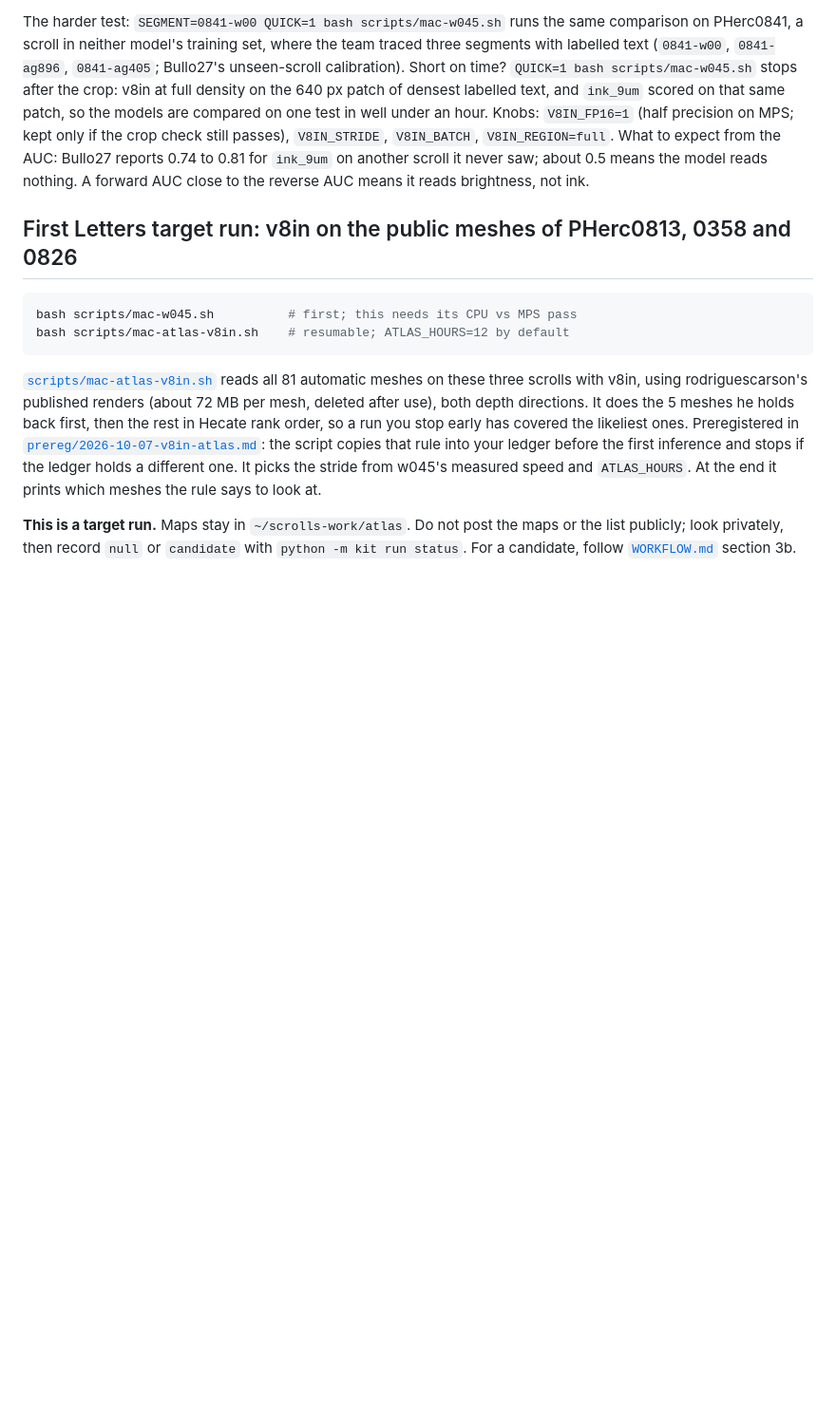
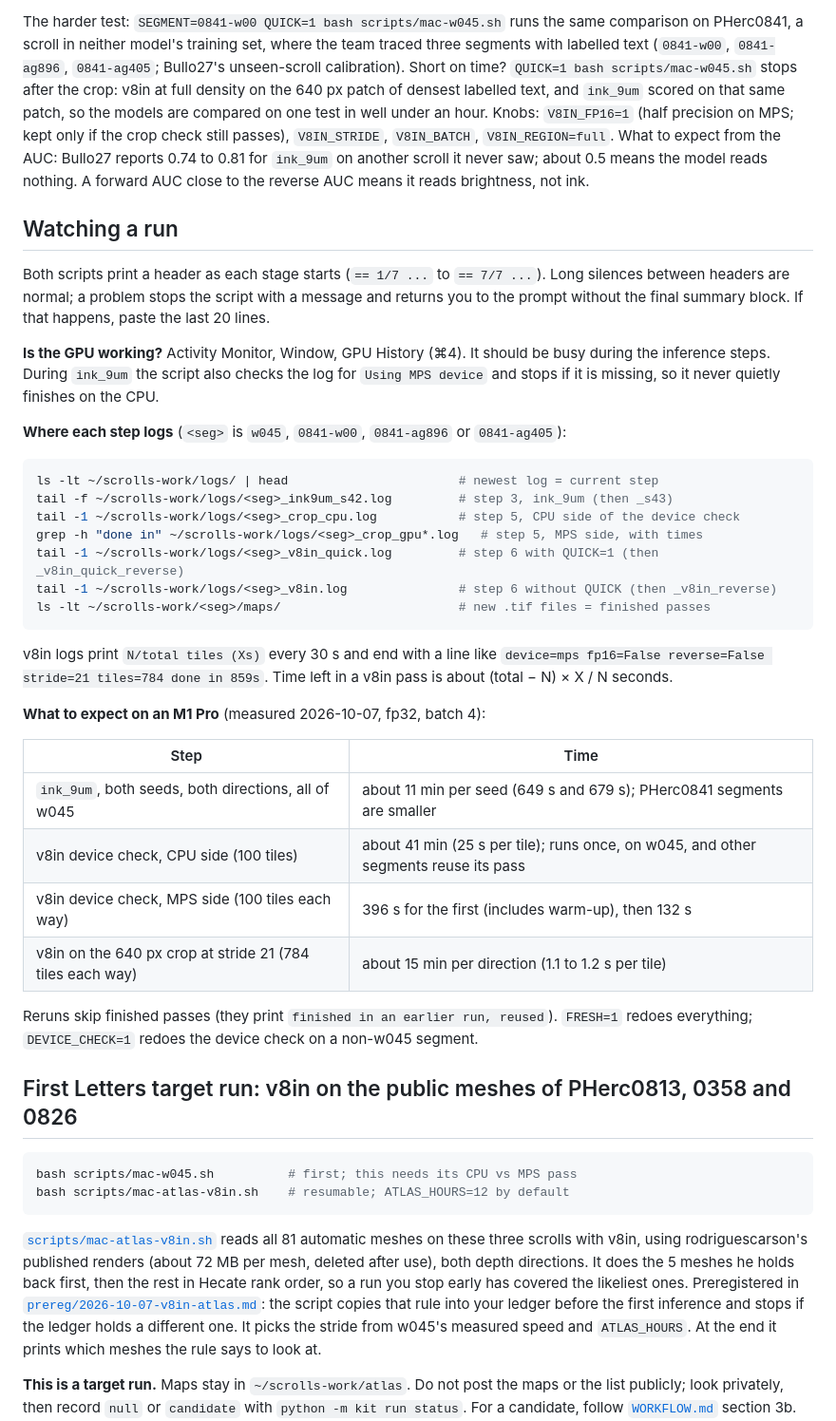
Before and after one commit to ChaseHendrick/Scrolls, a Markdown page: docs/mac.md, the part around the change. Shown at 95% size. GitHub-like rendering; blank space fills up the shorter version.

Commit message:
docs/mac.md: how to watch a run, where each step logs, and M1 Pro timings
Co-Authored-By: Claude Opus 5.5 <noreply@anthropic.com>
Claude-Session: https://claude.ai/code/session_01Sj4FJ3x8aT35YS3mNkrG35

````diff
--- a/docs/mac.md
+++ b/docs/mac.md
@@ -71,6 +71,37 @@ bash scripts/mac-w045.sh
 
 The harder test: `SEGMENT=0841-w00 QUICK=1 bash scripts/mac-w045.sh` runs the same comparison on PHerc0841, a scroll in neither model's training set, where the team traced three segments with labelled text (`0841-w00`, `0841-ag896`, `0841-ag405`; Bullo27's unseen-scroll calibration). Short on time? `QUICK=1 bash scripts/mac-w045.sh` stops after the crop: v8in at full density on the 640 px patch of densest labelled text, and `ink_9um` scored on that same patch, so the models are compared on one test in well under an hour. Knobs: `V8IN_FP16=1` (half precision on MPS; kept only if the crop check still passes), `V8IN_STRIDE`, `V8IN_BATCH`, `V8IN_REGION=full`. What to expect from the AUC: Bullo27 reports 0.74 to 0.81 for `ink_9um` on another scroll it never saw; about 0.5 means the model reads nothing. A forward AUC close to the reverse AUC means it reads brightness, not ink.
 
+## Watching a run
+
+Both scripts print a header as each stage starts (`== 1/7 ...` to `== 7/7 ...`). Long silences between headers are normal; a problem stops the script with a message and returns you to the prompt without the final summary block. If that happens, paste the last 20 lines.
+
+**Is the GPU working?** Activity Monitor, Window, GPU History (⌘4). It should be busy during the inference steps. During `ink_9um` the script also checks the log for `Using MPS device` and stops if it is missing, so it never quietly finishes on the CPU.
+
+**Where each step logs** (`<seg>` is `w045`, `0841-w00`, `0841-ag896` or `0841-ag405`):
+
+```bash
+ls -lt ~/scrolls-work/logs/ | head                       # newest log = current step
+tail -f ~/scrolls-work/logs/<seg>_ink9um_s42.log         # step 3, ink_9um (then _s43)
+tail -1 ~/scrolls-work/logs/<seg>_crop_cpu.log           # step 5, CPU side of the device check
+grep -h "done in" ~/scrolls-work/logs/<seg>_crop_gpu*.log   # step 5, MPS side, with times
+tail -1 ~/scrolls-work/logs/<seg>_v8in_quick.log         # step 6 with QUICK=1 (then _v8in_quick_reverse)
+tail -1 ~/scrolls-work/logs/<seg>_v8in.log               # step 6 without QUICK (then _v8in_reverse)
+ls -lt ~/scrolls-work/<seg>/maps/                        # new .tif files = finished passes
+```
+
+v8in logs print `N/total tiles (Xs)` every 30 s and end with a line like `device=mps fp16=False reverse=False stride=21 tiles=784 done in 859s`. Time left in a v8in pass is about (total − N) × X / N seconds.
+
+**What to expect on an M1 Pro** (measured 2026-10-07, fp32, batch 4):
+
+| Step | Time |
+| --- | --- |
+| `ink_9um`, both seeds, both directions, all of w045 | about 11 min per seed (649 s and 679 s); PHerc0841 segments are smaller |
+| v8in device check, CPU side (100 tiles) | about 41 min (25 s per tile); runs once, on w045, and other segments reuse its pass |
+| v8in device check, MPS side (100 tiles each way) | 396 s for the first (includes warm-up), then 132 s |
+| v8in on the 640 px crop at stride 21 (784 tiles each way) | about 15 min per direction (1.1 to 1.2 s per tile) |
+
+Reruns skip finished passes (they print `finished in an earlier run, reused`). `FRESH=1` redoes everything; `DEVICE_CHECK=1` redoes the device check on a non-w045 segment.
+
 ## First Letters target run: v8in on the public meshes of PHerc0813, 0358 and 0826
 
 ```bash
````
